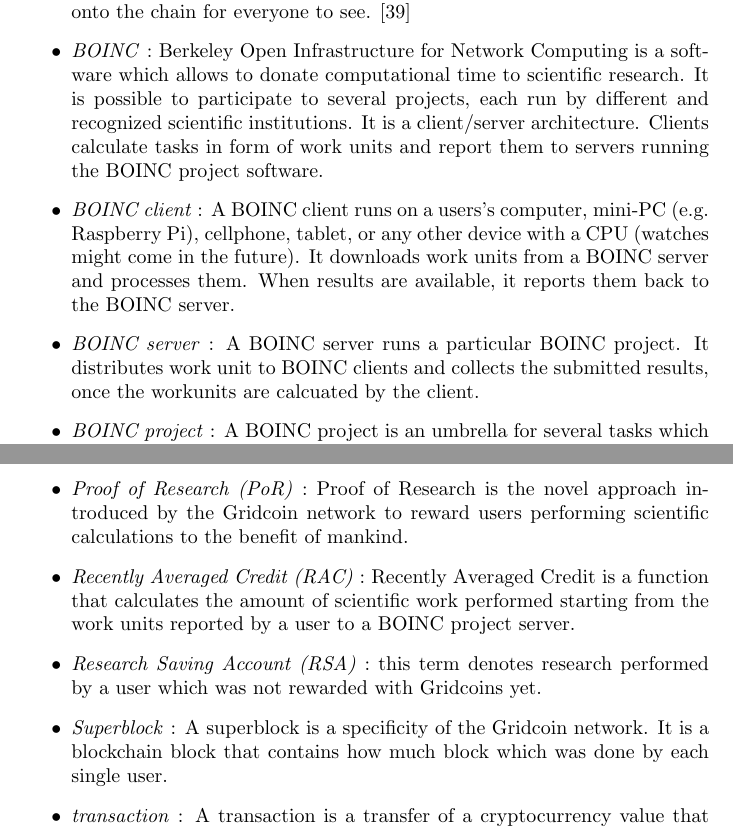
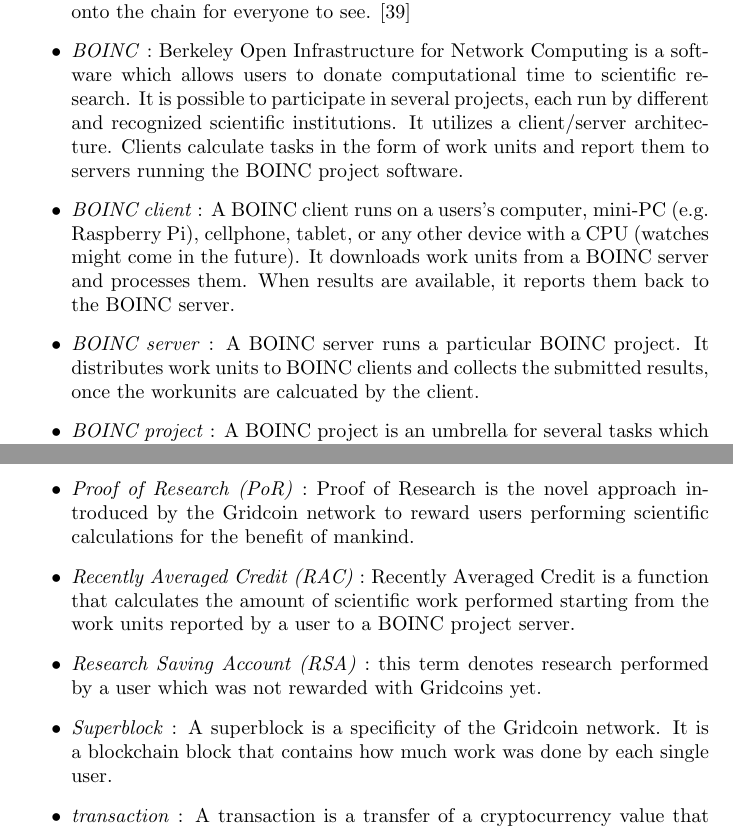
Before and after one commit to gridcoin-community/Whitepaper, a LaTeX paper (gridcoin-research-whitepaper.tex, which reads appendix.tex): two parts of pages 26 and 27 of 30, joined at a grey line, cut so that both start at the same text. Compiled offline with pdfLaTeX.

Commit message:
Grammar Fixes

```diff
--- a/appendix.tex
+++ b/appendix.tex
@@ -13,9 +13,9 @@
   \item \textit{beacon} : A beacon is a particular network transaction containing the CPID of a user to signal the network that this user is starting to calculate valid scientific research.
   \item \textit{block} : Blocks are essentially pages in a ledger or record keeping book. Blocks are the files where unalterable data related to the network is permanently stored. Forever. Like eternity.
   \item \textit{blockchain} : A blockchain is a data system that allows for the creation of a digital ledger of transactions on a non-centralized network. Cryptography is the main operator that allows for users to engage with the ledger without the need for any central figurehead. In layman’s terms, this means that people and computers all over work together to create a network instead of a network being made by one single person or company. This network is enabled and protected through cryptography! We have seen this used in currency, data transfer and on. The blockchain is comprised of “blocks” and is constantly growing as each new record, datum, or block is added onto the chain for everyone to see. [39]
-  \item \textit{BOINC} : Berkeley Open Infrastructure for Network Computing is a software which allows to donate computational time to scientific research. It is possible to participate to several projects, each run by different and recognized scientific institutions. It is a client/server architecture. Clients calculate tasks in form of work units and report them to servers running the BOINC project software.
+  \item \textit{BOINC} : Berkeley Open Infrastructure for Network Computing is a software which allows users to donate computational time to scientific research. It is possible to participate in several projects, each run by different and recognized scientific institutions. It utilizes a client/server architecture. Clients calculate tasks in the form of work units and report them to servers running the BOINC project software.
   \item \textit{BOINC client} : A BOINC client runs on a users's computer, mini-PC (e.g. Raspberry Pi), cellphone, tablet, or any other device with a CPU (watches might come in the future). It downloads work units from a BOINC server and processes them. When results are available, it reports them back to the BOINC server.
-  \item \textit{BOINC server} : A BOINC server runs a particular BOINC project. It distributes work unit to BOINC clients and collects the submitted results, once the workunits are calcuated by the client.
+  \item \textit{BOINC server} : A BOINC server runs a particular BOINC project. It distributes work units to BOINC clients and collects the submitted results, once the workunits are calcuated by the client.
   \item \textit{BOINC project} : A BOINC project is an umbrella for several tasks which are distributed by a recognized scientific institution. A BOINC project publishes scientific results from time to time after enough work units are processed.
   \item \textit{cobblestone} : A cobblestone corresponds to 432 billion floating point operations, 432 gigaflops or 0.432 teraflops.
   \item \textit{consensus} : Consensus is agreement achieved over a peer to peer network when all network nodes agree on something, for example a transaction of a digital currency between two users or a reward given to a particular user. It is achieved by cryptographical means. A 51% attack can break it.
@@ -31,10 +31,10 @@
   \item \textit{peercoin} : The first digital currency which introduced Proof of Stake to avert the huge energy consumption of Proof of Work.
   \item \textit{Proof of Work (PoW)} : Proof of work was a concept originally designed to sieve spam emails and prevent DDOS attacks. A Proof of Work is essentially a datum that is very costly to produce in terms of time and resources, but can be very simply verified by another party. The proof of work for Bitcoin is referred to as a “nonce,” or number used only once. This has been considered an energy intensive alternative to proof of stake as the computers unfortunately have to be on and running, which also drives the market towards centralization of hashing power… which is what the blockchain aims to defeat! [39]
   \item \textit{Proof of Stake (PoS)} : Proof of stake has been considered the greener alternative to PoW. Where PoW requires the prover to perform a certain amount of computational work, a proof of stake system requires the prover to show ownership of a certain amount of money, or stake. [39]
-  \item \textit{Proof of Research (PoR)} : Proof of Research is the novel approach introduced by the Gridcoin network to reward users performing scientific calculations to the benefit of mankind.
+  \item \textit{Proof of Research (PoR)} : Proof of Research is the novel approach introduced by the Gridcoin network to reward users performing scientific calculations for the benefit of mankind.
   \item \textit{Recently Averaged Credit (RAC)} : Recently Averaged Credit is a function that calculates the amount of scientific work performed starting from the work units reported by a user to a BOINC project server.
   \item \textit{Research Saving Account (RSA)} : this term denotes research performed by a user which was not rewarded with Gridcoins yet.
-  \item \textit{Superblock} : A superblock is a specificity of the Gridcoin network. It is a blockchain block that contains how much block which was done by each single user.
+  \item \textit{Superblock} : A superblock is a specificity of the Gridcoin network. It is a blockchain block that contains how much work was done by each single user.
   \item \textit{transaction} : A transaction is a transfer of a cryptocurrency value that is broadcasted to the network and collected into blocks. A transaction typically references previous transaction outputs as new transaction inputs and dedicates all input Bitcoin values to new outputs. Transactions are not encrypted, so it is possible to browse and view every transaction ever collected into a block. Once transactions are buried under enough confirmations they can be considered irreversible.\\
 Standard transaction outputs nominate addresses, and the redemption of any future inputs requires a relevant signature.\\
 All transactions are visible in the block chain, and can be viewed with a hex editor. A block chain browser is a site where every transaction included within the block chain can be viewed in human-readable terms. This is useful for seeing the technical details of transactions in action and for verifying payments. [40]
```
Also changed, not shown: appendix.tex (2 more changed lines).
